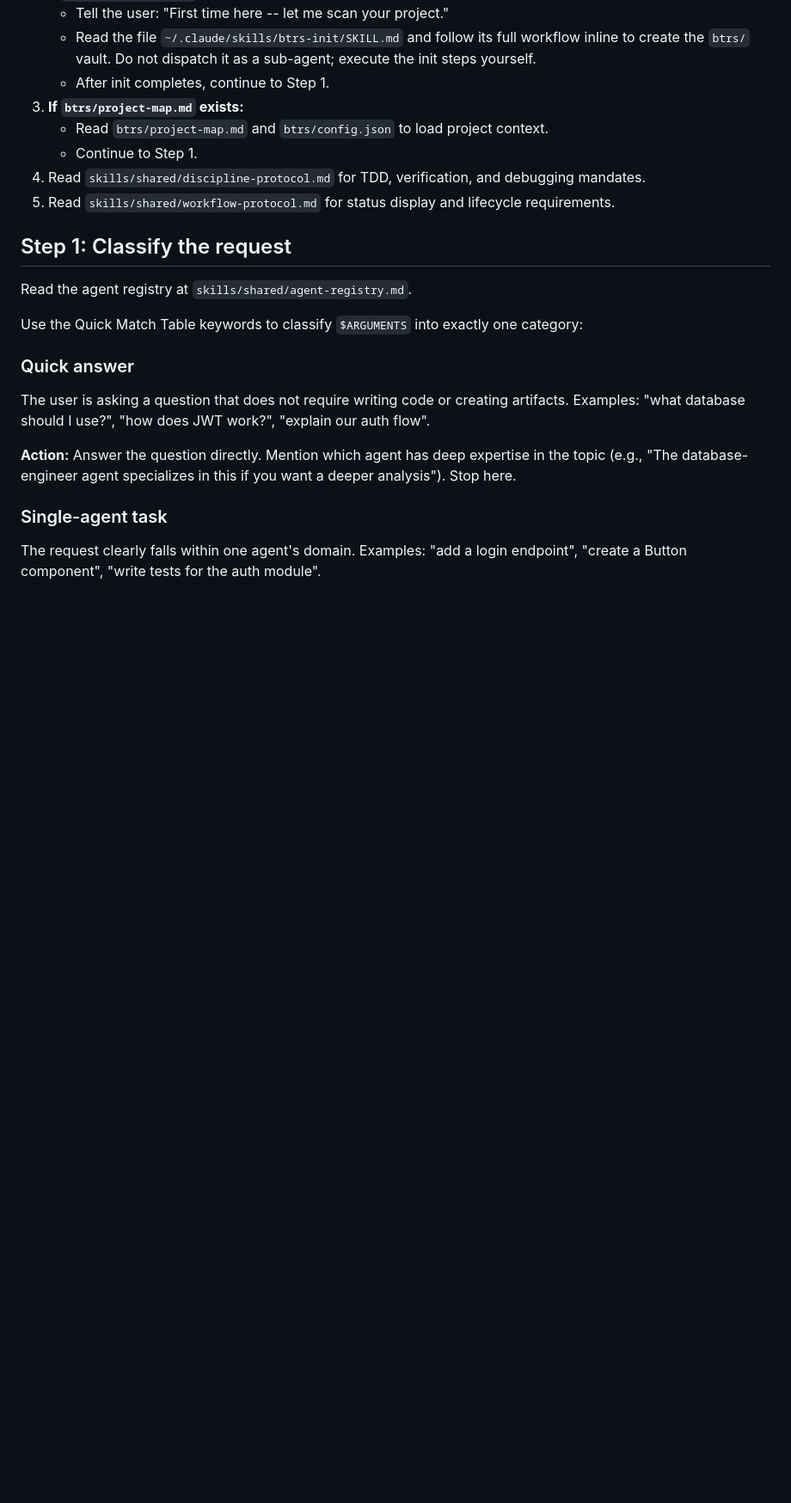
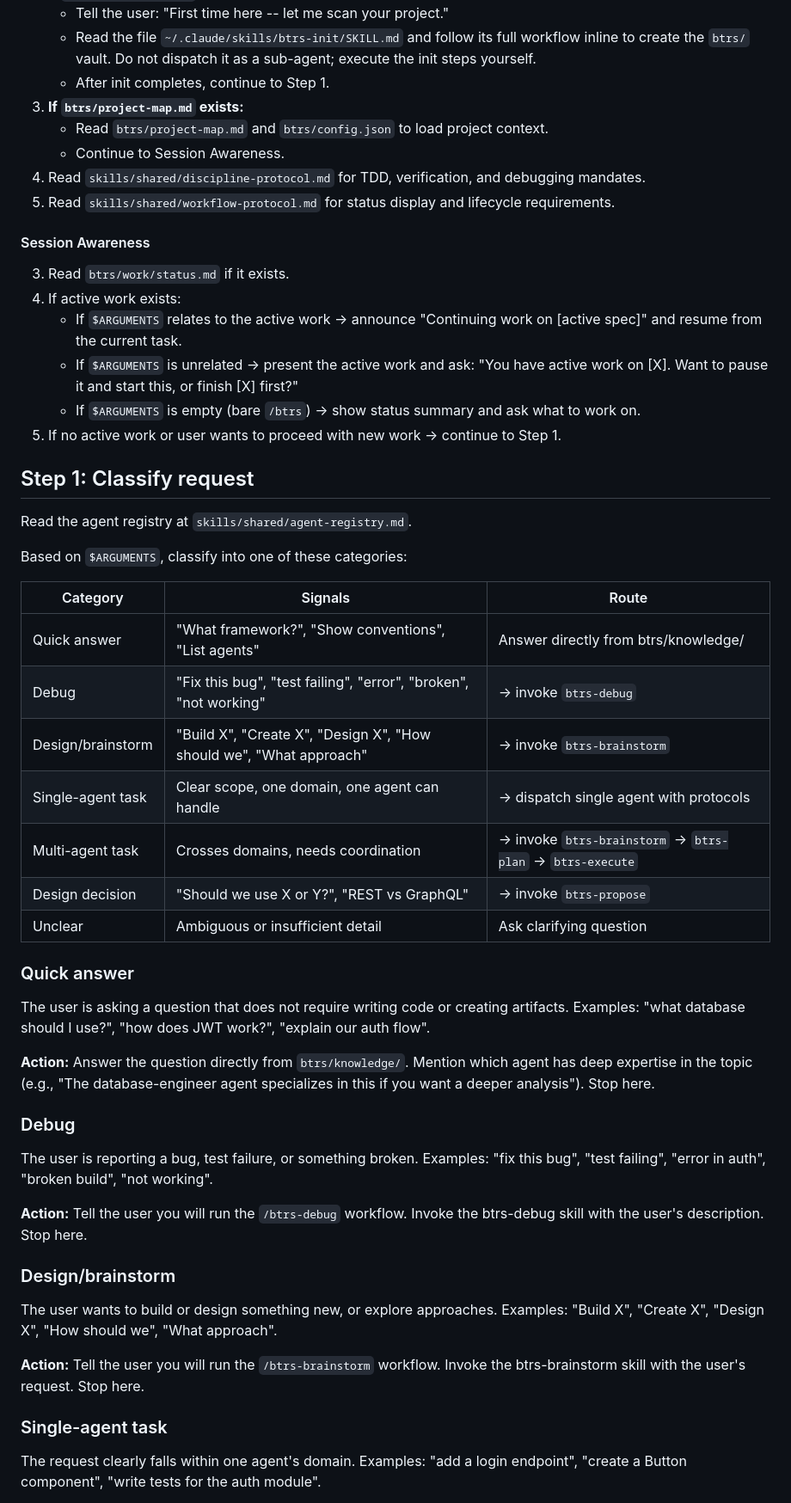
Before and after one commit to btrs-ai/btrs, a Markdown page: skills/btrs/SKILL.md, the part around one of its changes. Shown at 86% size. GitHub-like rendering; blank space fills up the shorter version.

Commit message:
Upgrade btrs router: session awareness, enhanced classification, protocol injection, auto-chaining
Co-Authored-By: Claude Opus 4.6 (1M context) <noreply@anthropic.com>

```diff
--- a/skills/btrs/SKILL.md
+++ b/skills/btrs/SKILL.md
@@ -27,20 +27,49 @@ Check whether this project has been initialized for BTRS.
    - After init completes, continue to Step 1.
 3. **If `btrs/project-map.md` exists:**
    - Read `btrs/project-map.md` and `btrs/config.json` to load project context.
-   - Continue to Step 1.
+   - Continue to Session Awareness.
 4. Read `skills/shared/discipline-protocol.md` for TDD, verification, and debugging mandates.
 5. Read `skills/shared/workflow-protocol.md` for status display and lifecycle requirements.
 
-## Step 1: Classify the request
+#### Session Awareness
+
+3. Read `btrs/work/status.md` if it exists.
+4. If active work exists:
+   - If `$ARGUMENTS` relates to the active work → announce "Continuing work on [active spec]" and resume from the current task.
+   - If `$ARGUMENTS` is unrelated → present the active work and ask: "You have active work on [X]. Want to pause it and start this, or finish [X] first?"
+   - If `$ARGUMENTS` is empty (bare `/btrs`) → show status summary and ask what to work on.
+5. If no active work or user wants to proceed with new work → continue to Step 1.
+
+## Step 1: Classify request
 
 Read the agent registry at `skills/shared/agent-registry.md`.
 
-Use the Quick Match Table keywords to classify `$ARGUMENTS` into exactly one category:
+Based on `$ARGUMENTS`, classify into one of these categories:
+
+| Category | Signals | Route |
+|----------|---------|-------|
+| Quick answer | "What framework?", "Show conventions", "List agents" | Answer directly from btrs/knowledge/ |
+| Debug | "Fix this bug", "test failing", "error", "broken", "not working" | → invoke `btrs-debug` |
+| Design/brainstorm | "Build X", "Create X", "Design X", "How should we", "What approach" | → invoke `btrs-brainstorm` |
+| Single-agent task | Clear scope, one domain, one agent can handle | → dispatch single agent with protocols |
+| Multi-agent task | Crosses domains, needs coordination | → invoke `btrs-brainstorm` → `btrs-plan` → `btrs-execute` |
+| Design decision | "Should we use X or Y?", "REST vs GraphQL" | → invoke `btrs-propose` |
+| Unclear | Ambiguous or insufficient detail | Ask clarifying question |
 
 ### Quick answer
 The user is asking a question that does not require writing code or creating artifacts. Examples: "what database should I use?", "how does JWT work?", "explain our auth flow".
 
-**Action:** Answer the question directly. Mention which agent has deep expertise in the topic (e.g., "The database-engineer agent specializes in this if you want a deeper analysis"). Stop here.
+**Action:** Answer the question directly from `btrs/knowledge/`. Mention which agent has deep expertise in the topic (e.g., "The database-engineer agent specializes in this if you want a deeper analysis"). Stop here.
+
+### Debug
+The user is reporting a bug, test failure, or something broken. Examples: "fix this bug", "test failing", "error in auth", "broken build", "not working".
+
+**Action:** Tell the user you will run the `/btrs-debug` workflow. Invoke the btrs-debug skill with the user's description. Stop here.
+
+### Design/brainstorm
+The user wants to build or design something new, or explore approaches. Examples: "Build X", "Create X", "Design X", "How should we", "What approach".
+
+**Action:** Tell the user you will run the `/btrs-brainstorm` workflow. Invoke the btrs-brainstorm skill with the user's request. Stop here.
 
 ### Single-agent task
 The request clearly falls within one agent's domain. Examples: "add a login endpoint", "create a Button component", "write tests for the auth module".
```
Also changed, not shown: other parts of skills/btrs/SKILL.md (+25 -13 lines).
